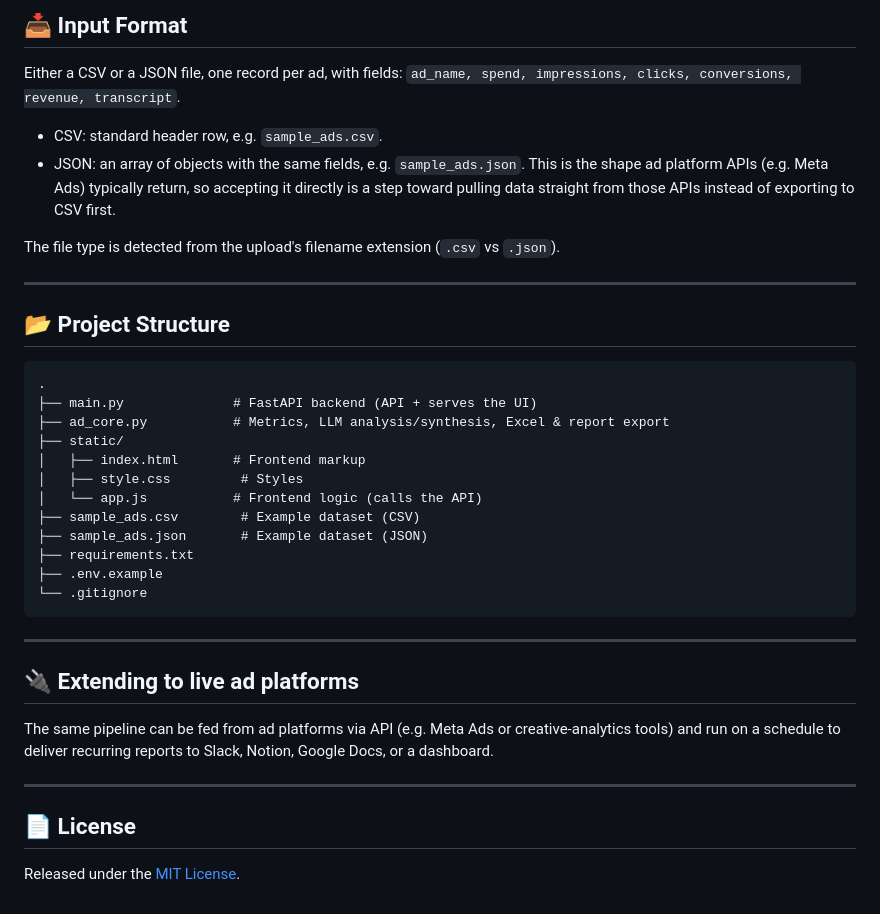
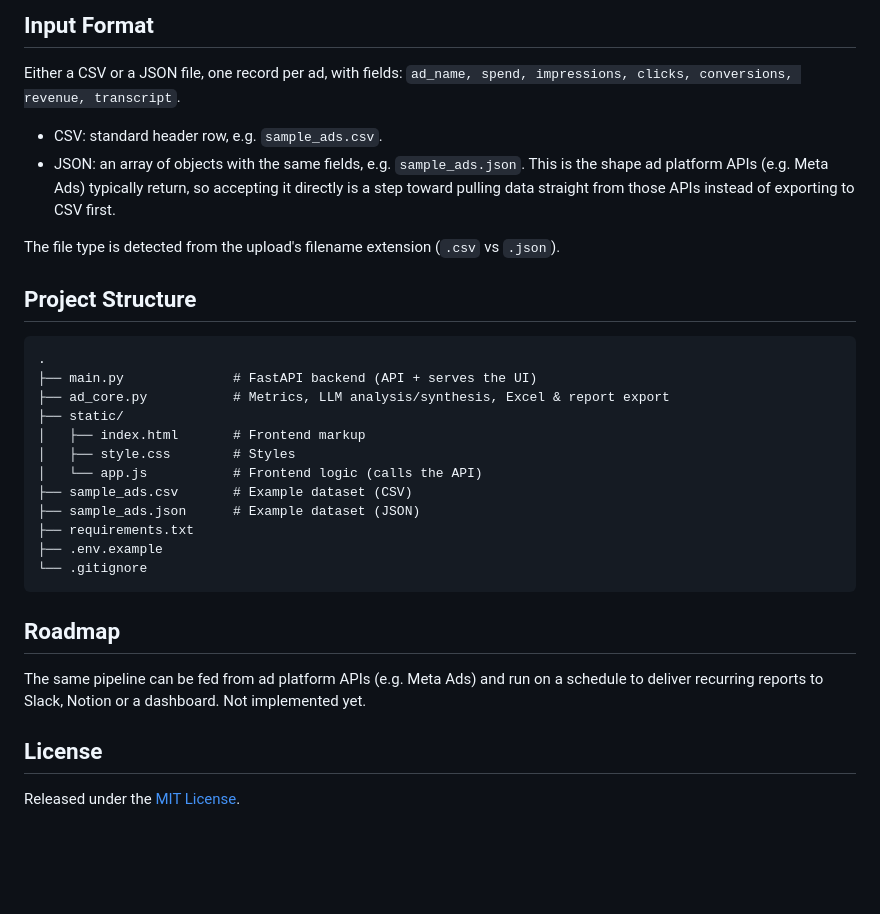
Before and after one commit to VanguardXs/ai-ad-analyzer, a Markdown page: README.md, the part around one of its changes. Drawn GitHub-style; blank space fills up the shorter version.

````diff
--- a/README.md
+++ b/README.md
@@ -57,16 +58,19 @@ Interactive API docs are auto-generated at `http://127.0.0.1:8000/docs`.
 
-## 📥 Input Format
+## Input Format
 
-Either a CSV or a JSON file, one record per ad, with fields: `ad_name, spend, impressions, clicks, conversions, revenue, transcript`.
+Either a CSV or a JSON file, one record per ad, with fields:
+`ad_name, spend, impressions, clicks, conversions, revenue, transcript`.
 
 - CSV: standard header row, e.g. `sample_ads.csv`.
-- JSON: an array of objects with the same fields, e.g. `sample_ads.json`. This is the shape ad platform APIs (e.g. Meta Ads) typically return, so accepting it directly is a step toward pulling data straight from those APIs instead of exporting to CSV first.
+- JSON: an array of objects with the same fields, e.g. `sample_ads.json`.
+  This is the shape ad platform APIs (e.g. Meta Ads) typically return, so
+  accepting it directly is a step toward pulling data straight from those
+  APIs instead of exporting to CSV first.
 
-The file type is detected from the upload's filename extension (`.csv` vs `.json`).
+The file type is detected from the upload's filename extension
+(`.csv` vs `.json`).
 
----
-
-## 📂 Project Structure
+## Project Structure
 
 ```
 .
@@ -74,23 +78,21 @@ The file type is detected from the upload's filename extension (`.csv` vs `.json
 ├── ad_core.py           # Metrics, LLM analysis/synthesis, Excel & report export
 ├── static/
 │   ├── index.html       # Frontend markup
-│   ├── style.css         # Styles
+│   ├── style.css        # Styles
 │   └── app.js           # Frontend logic (calls the API)
-├── sample_ads.csv        # Example dataset (CSV)
-├── sample_ads.json       # Example dataset (JSON)
+├── sample_ads.csv       # Example dataset (CSV)
+├── sample_ads.json      # Example dataset (JSON)
 ├── requirements.txt
 ├── .env.example
 └── .gitignore
 ```
 
----
+## Roadmap
 
-## 🔌 Extending to live ad platforms
+The same pipeline can be fed from ad platform APIs (e.g. Meta Ads) and run on
+a schedule to deliver recurring reports to Slack, Notion or a dashboard.
+Not implemented yet.
 
-The same pipeline can be fed from ad platforms via API (e.g. Meta Ads or creative-analytics tools) and run on a schedule to deliver recurring reports to Slack, Notion, Google Docs, or a dashboard.
-
----
-
-## 📄 License
+## License
 
 Released under the [MIT License](LICENSE).
````
Also changed, not shown: other parts of README.md (+31 -30 lines).
